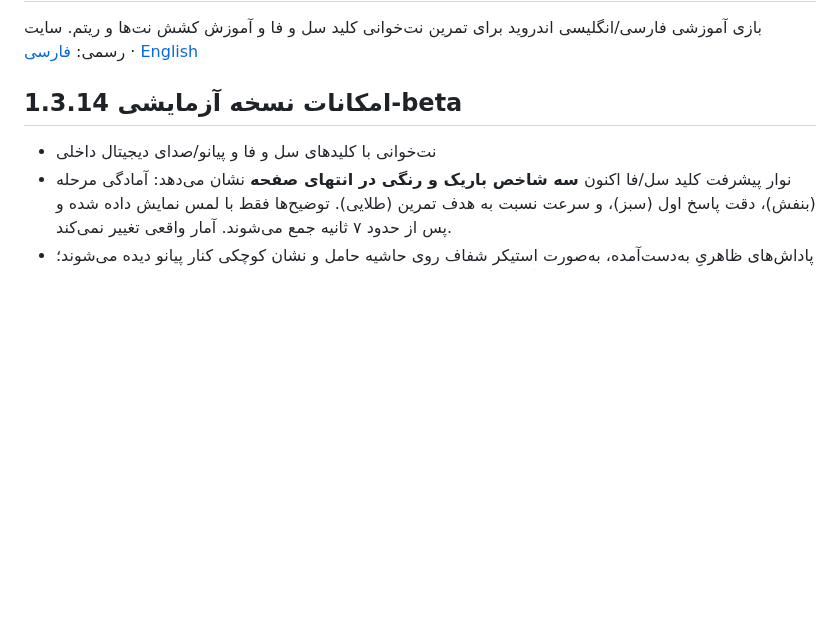
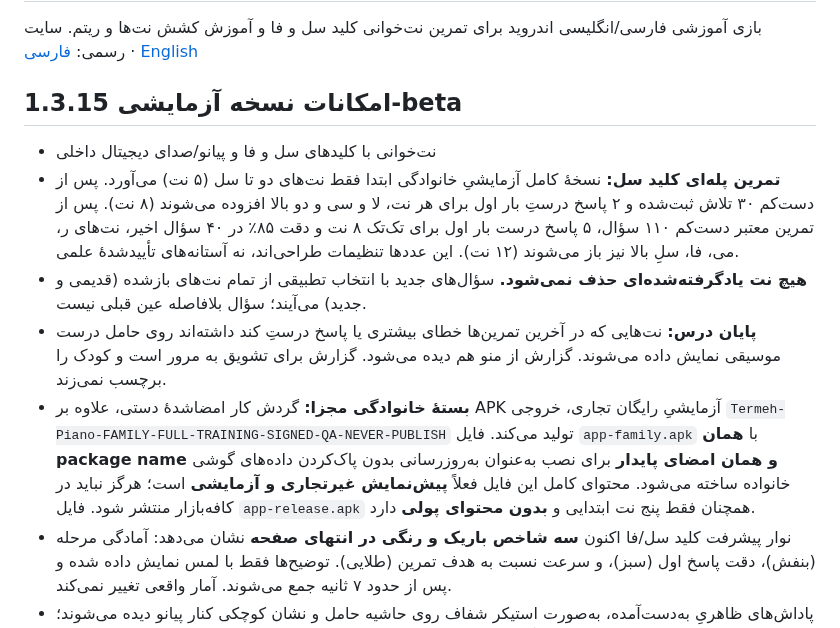
Before and after one commit to bahmanjavani-code/termeh-piano-adventure, a Markdown page: README.md, the part around the change. GitHub-like rendering; blank space fills up the shorter version.

Commit message:
Document 5→8→12 stepwise treble learning, recap, and distinct private family build

```diff
--- a/README.md
+++ b/README.md
@@ -2,9 +2,13 @@
 
 بازی آموزشی فارسی/انگلیسی اندروید برای تمرین نت‌خوانی کلید سل و فا و آموزش کشش نت‌ها و ریتم. سایت رسمی: [فارسی](https://bahmanjavani-code.github.io/termeh-piano-adventure/) · [English](https://bahmanjavani-code.github.io/termeh-piano-adventure/en/)
 
-## امکانات نسخه آزمایشی 1.3.14-beta
+## امکانات نسخه آزمایشی 1.3.15-beta
 
 - نت‌خوانی با کلیدهای سل و فا و پیانو/صدای دیجیتال داخلی
+- **تمرین پله‌ای کلید سل:** نسخهٔ کامل آزمایشیِ خانوادگی ابتدا فقط نت‌های دو تا سل (۵ نت) می‌آورد. پس از دست‌کم ۳۰ تلاش ثبت‌شده و ۲ پاسخ درستِ بار اول برای هر نت، لا و سی و دو بالا افزوده می‌شوند (۸ نت). پس از تمرین معتبر دست‌کم ۱۱۰ سؤال، ۵ پاسخ درست بار اول برای تک‌تک ۸ نت و دقت ۸۵٪ در ۴۰ سؤال اخیر، نت‌های ر، می، فا، سلِ بالا نیز باز می‌شوند (۱۲ نت). این عددها تنظیمات طراحی‌اند، نه آستانه‌های تأییدشدهٔ علمی.
+- **هیچ نت یادگرفته‌شده‌ای حذف نمی‌شود.** سؤال‌های جدید با انتخاب تطبیقی از تمام نت‌های بازشده (قدیمی و جدید) می‌آیند؛ سؤال بلافاصله عین قبلی نیست.
+- **پایان درس:** نت‌هایی که در آخرین تمرین‌ها خطای بیشتری یا پاسخ درستِ کند داشته‌اند روی حامل درست موسیقی نمایش داده می‌شوند. گزارش از منو هم دیده می‌شود. گزارش برای تشویق به مرور است و کودک را برچسب نمی‌زند.
+- **بستهٔ خانوادگی مجزا:** گردش کار امضاشدهٔ دستی، علاوه بر APK آزمایشیِ رایگان تجاری، خروجی `Termeh-Piano-FAMILY-FULL-TRAINING-SIGNED-QA-NEVER-PUBLISH` تولید می‌کند. فایل `app-family.apk` با **همان package name و همان امضای پایدار** برای نصب به‌عنوان به‌روزرسانی بدون پاک‌کردن داده‌های گوشی خانواده ساخته می‌شود. محتوای کامل این فایل فعلاً **پیش‌نمایش غیرتجاری و آزمایشی** است؛ هرگز نباید در کافه‌بازار منتشر شود. فایل `app-release.apk` همچنان فقط پنج نت ابتدایی و **بدون محتوای پولی** دارد.
 - نوار پیشرفت کلید سل/فا اکنون **سه شاخص باریک و رنگی در انتهای صفحه** نشان می‌دهد: آمادگی مرحله (بنفش)، دقت پاسخ اول (سبز)، و سرعت نسبت به هدف تمرین (طلایی). توضیح‌ها فقط با لمس نمایش داده شده و پس از حدود ۷ ثانیه جمع می‌شوند. آمار واقعی تغییر نمی‌کند.
 - پاداش‌های ظاهریِ به‌دست‌آمده، به‌صورت استیکر شفاف روی حاشیه حامل و نشان کوچکی کنار پیانو دیده می‌شوند؛ از قفسهٔ جوایز امکان انتخاب هر نشانِ قبلاً آزادشده وجود دارد. نشان جدید بعد از آزاد شدن خودکار روی پیانو نصب می‌شود.
 - سکه از این نسخه **به‌ازای هر ۴ تمرین تکمیل‌شده یک عدد** است (نه ۵ سکه برای هر جواب). نشان‌های کمیاب علاوه بر سکه به **تعداد مشخصی ستارهٔ تمرین** هم نیاز دارند. سرعت یا اشتباه‌زدن کودک باعث کم شدن جایزه نمی‌شود. موجودی و نشان‌های قدیمی حفظ می‌شوند.
```
